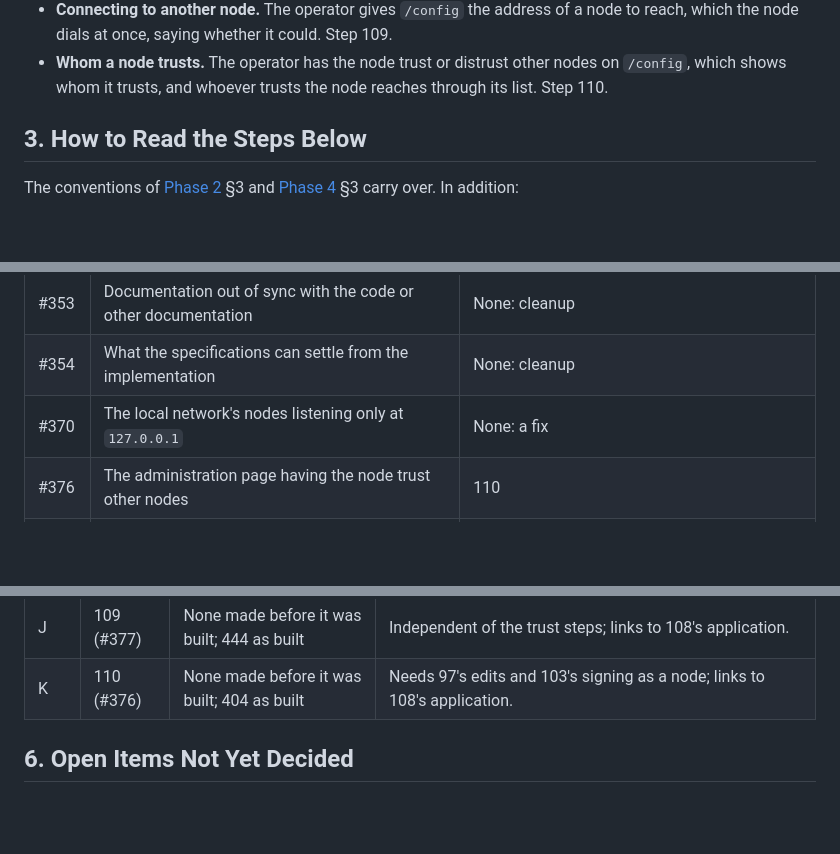
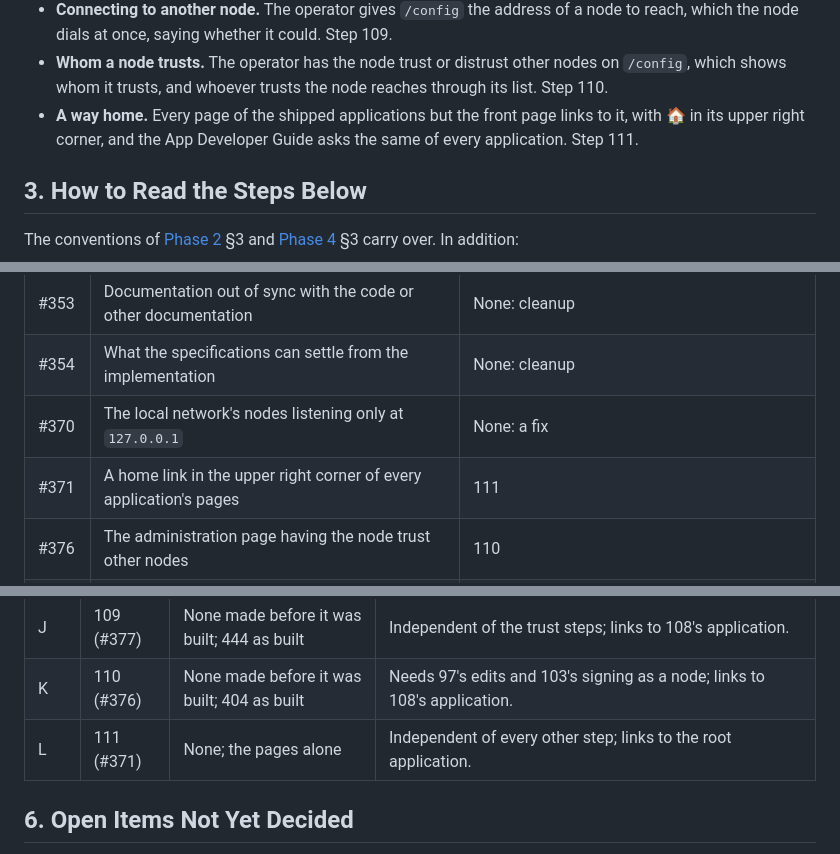
Before and after one commit to marcpage/libranet, a Markdown page: docs/implementation/Phase 5.md, 3 parts joined by grey strips. GitHub-like rendering; blank space fills up the shorter version.

```diff
--- a/docs/implementation/Phase 5.md
+++ b/docs/implementation/Phase 5.md
@@ -70,6 +70,9 @@ ordinary content, signed by its owner.
 - **Whom a node trusts.** The operator has the node trust or distrust other
   nodes on `/config`, which shows whom it trusts, and whoever trusts the
   node reaches through its list. Step 110.
+- **A way home.** Every page of the shipped applications but the front page
+  links to it, with 🏠 in its upper right corner, and the App Developer
+  Guide asks the same of every application. Step 111.
 
 ## 3. How to Read the Steps Below
 
@@ -1861,6 +1940,7 @@ where it went.
 | #353 | Documentation out of sync with the code or other documentation | None: cleanup |
 | #354 | What the specifications can settle from the implementation | None: cleanup |
 | #370 | The local network's nodes listening only at `127.0.0.1` | None: a fix |
+| #371 | A home link in the upper right corner of every application's pages | 111 |
 | #376 | The administration page having the node trust other nodes | 110 |
 | #377 | The administration page taking a node's address to add to the network | 109 |
 
@@ -1887,6 +1967,7 @@ made before it is built (§3).
 | I | 108 (#323) | About 20, shipping it | An application of every step before it but 102. |
 | J | 109 (#377) | None made before it was built; 444 as built | Independent of the trust steps; links to 108's application. |
 | K | 110 (#376) | None made before it was built; 404 as built | Needs 97's edits and 103's signing as a node; links to 108's application. |
+| L | 111 (#371) | None; the pages alone | Independent of every other step; links to the root application. |
 
 ## 6. Open Items Not Yet Decided
 
```
Also changed, not shown: other parts of docs/implementation/Phase 5.md (+78 -2 lines).
